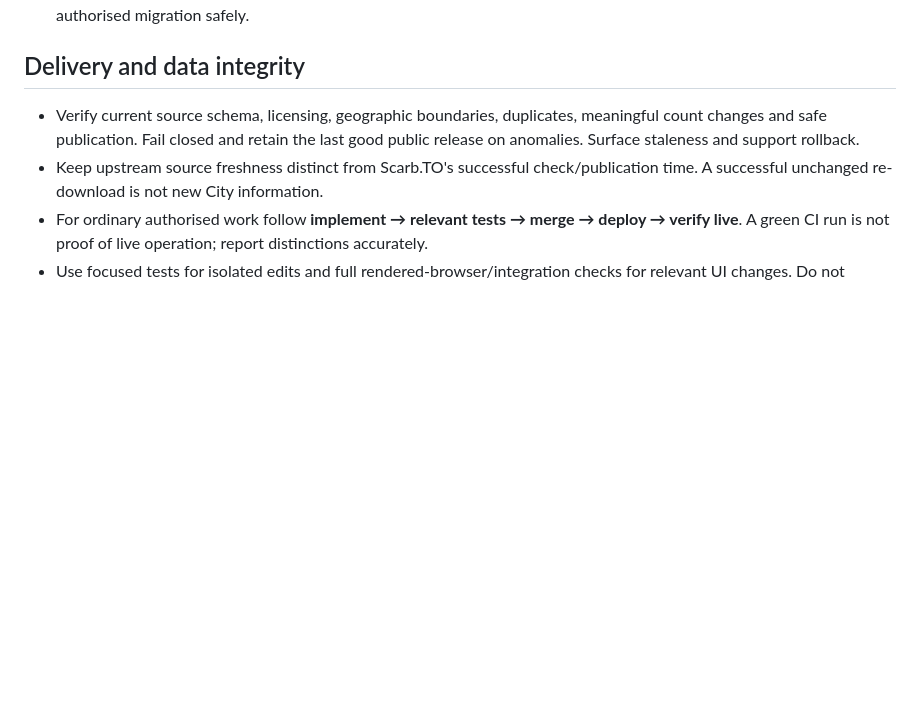
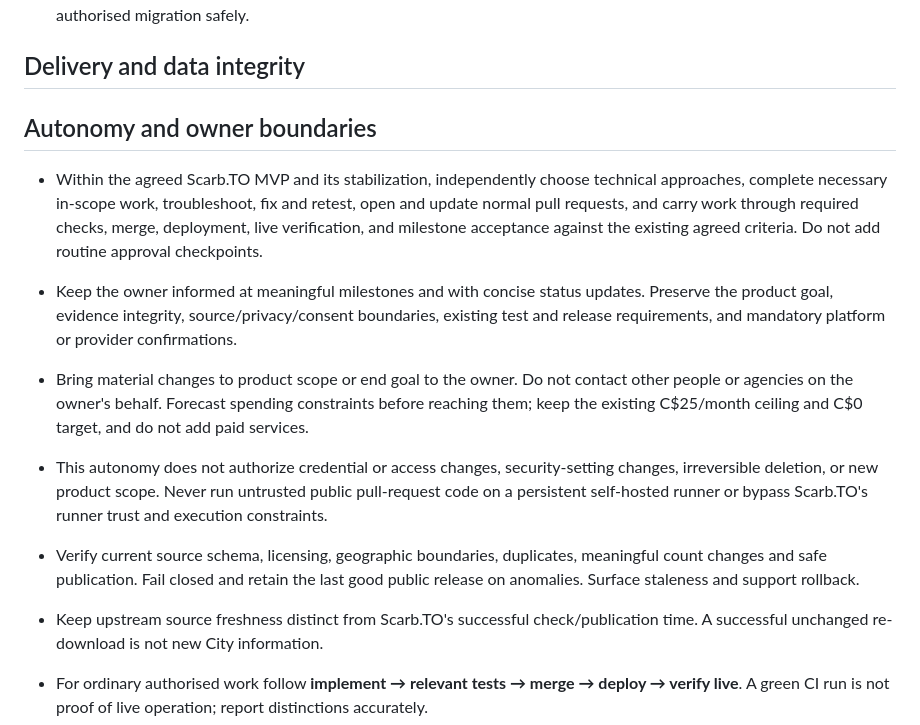
Before and after one commit to justinpfisher/ScarbTO, a Markdown page: AGENTS.md, the part around the change. Rendered like a GitHub page; blank space fills up the shorter version.

Commit message:
docs: encode ScarbTO autonomy boundaries

```diff
--- a/AGENTS.md
+++ b/AGENTS.md
@@ -22,6 +22,13 @@ These rules apply to automated agents, contributors and development workflows. R
 
 ## Delivery and data integrity
 
+## Autonomy and owner boundaries
+
+- Within the agreed Scarb.TO MVP and its stabilization, independently choose technical approaches, complete necessary in-scope work, troubleshoot, fix and retest, open and update normal pull requests, and carry work through required checks, merge, deployment, live verification, and milestone acceptance against the existing agreed criteria. Do not add routine approval checkpoints.
+- Keep the owner informed at meaningful milestones and with concise status updates. Preserve the product goal, evidence integrity, source/privacy/consent boundaries, existing test and release requirements, and mandatory platform or provider confirmations.
+- Bring material changes to product scope or end goal to the owner. Do not contact other people or agencies on the owner's behalf. Forecast spending constraints before reaching them; keep the existing C$25/month ceiling and C$0 target, and do not add paid services.
+- This autonomy does not authorize credential or access changes, security-setting changes, irreversible deletion, or new product scope. Never run untrusted public pull-request code on a persistent self-hosted runner or bypass Scarb.TO's runner trust and execution constraints.
+
 - Verify current source schema, licensing, geographic boundaries, duplicates, meaningful count changes and safe publication. Fail closed and retain the last good public release on anomalies. Surface staleness and support rollback.
 - Keep upstream source freshness distinct from Scarb.TO's successful check/publication time. A successful unchanged re-download is not new City information.
 - For ordinary authorised work follow **implement → relevant tests → merge → deploy → verify live**. A green CI run is not proof of live operation; report distinctions accurately.
```
